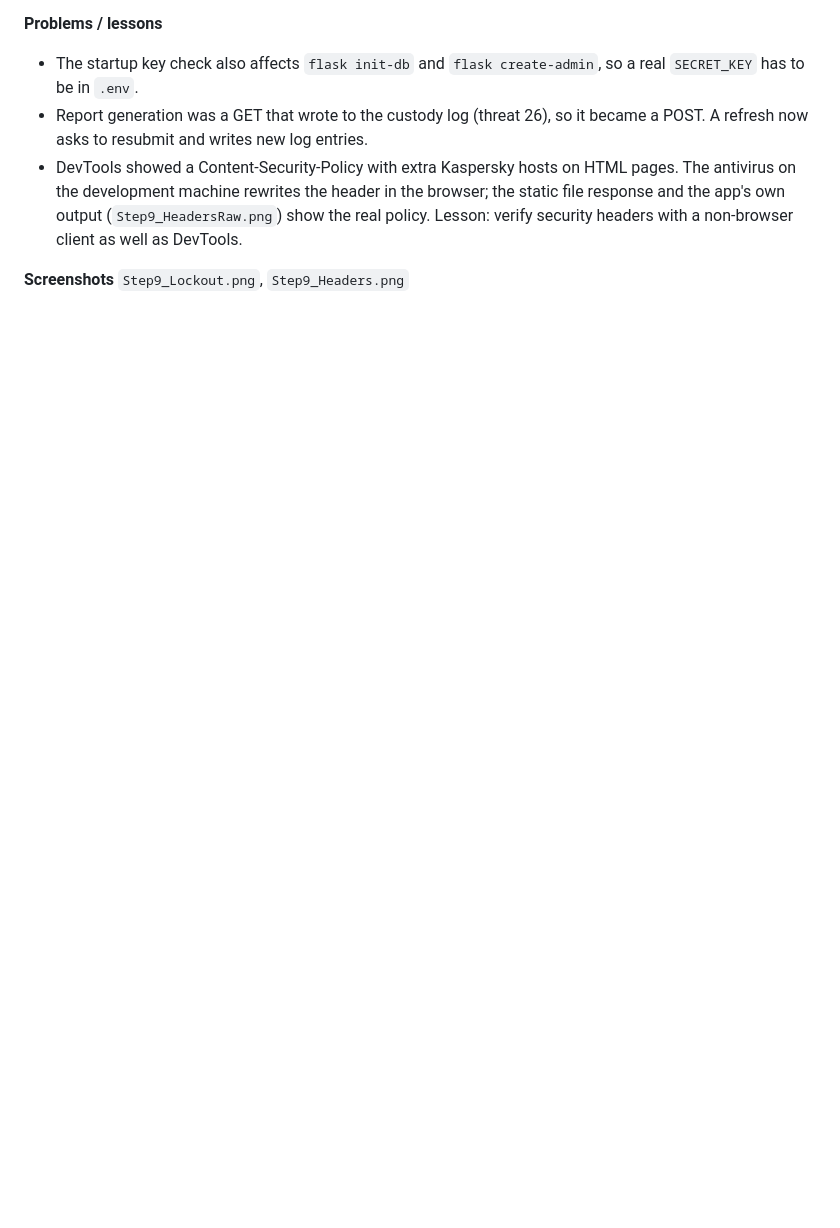
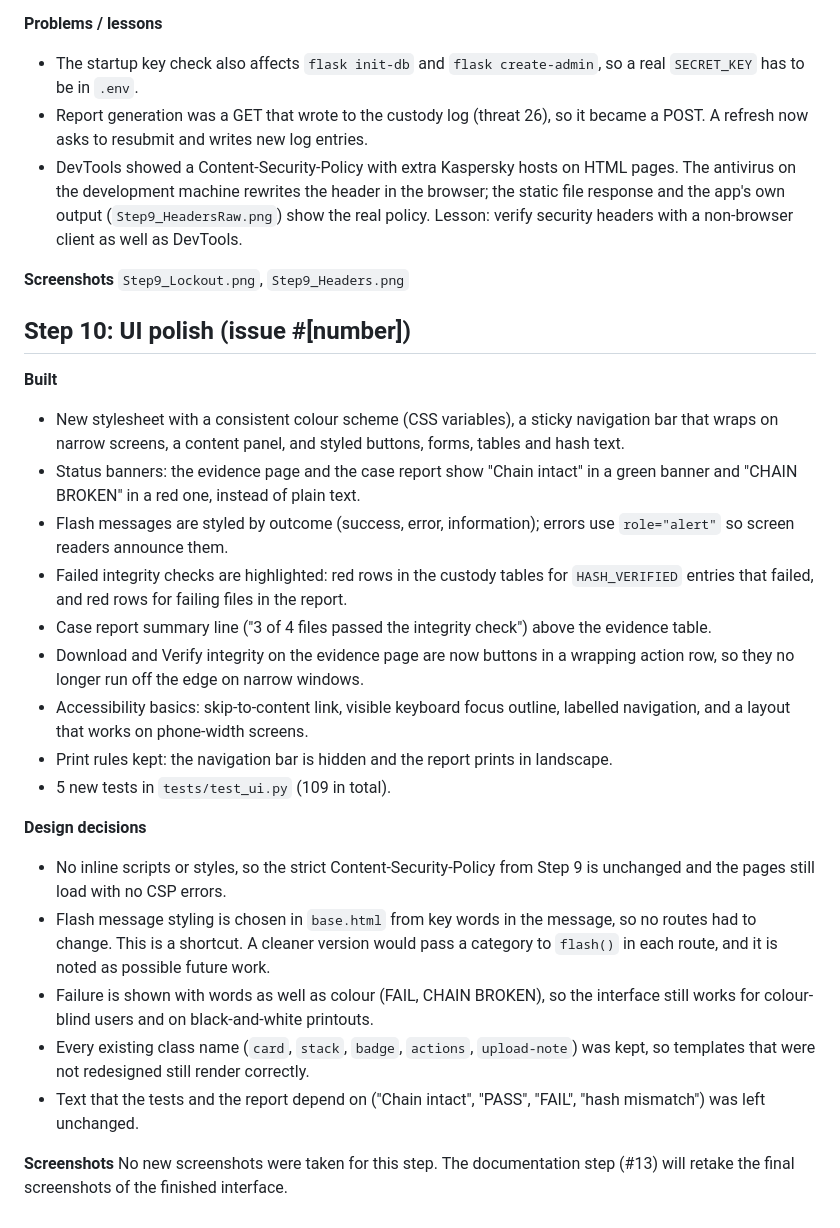
Before and after one commit to Sam-Kariuki/evitrack, a Markdown page: docs/development_log.md, the part around the change. Drawn GitHub-style; blank space fills up the shorter version.

Commit message:
docs: step 10 UI polish notes

```diff
--- a/docs/development_log.md
+++ b/docs/development_log.md
@@ -132,3 +132,26 @@ no download route; uploads before Step 6 have no custody entries.
 
 **Screenshots**
 `Step9_Lockout.png`, `Step9_Headers.png`
+
+## Step 10: UI polish (issue #[number])
+
+**Built**
+- New stylesheet with a consistent colour scheme (CSS variables), a sticky navigation bar that wraps on narrow screens, a content panel, and styled buttons, forms, tables and hash text.
+- Status banners: the evidence page and the case report show "Chain intact" in a green banner and "CHAIN BROKEN" in a red one, instead of plain text.
+- Flash messages are styled by outcome (success, error, information); errors use `role="alert"` so screen readers announce them.
+- Failed integrity checks are highlighted: red rows in the custody tables for `HASH_VERIFIED` entries that failed, and red rows for failing files in the report.
+- Case report summary line ("3 of 4 files passed the integrity check") above the evidence table.
+- Download and Verify integrity on the evidence page are now buttons in a wrapping action row, so they no longer run off the edge on narrow windows.
+- Accessibility basics: skip-to-content link, visible keyboard focus outline, labelled navigation, and a layout that works on phone-width screens.
+- Print rules kept: the navigation bar is hidden and the report prints in landscape.
+- 5 new tests in `tests/test_ui.py` (109 in total).
+
+**Design decisions**
+- No inline scripts or styles, so the strict Content-Security-Policy from Step 9 is unchanged and the pages still load with no CSP errors.
+- Flash message styling is chosen in `base.html` from key words in the message, so no routes had to change. This is a shortcut. A cleaner version would pass a category to `flash()` in each route, and it is noted as possible future work.
+- Failure is shown with words as well as colour (FAIL, CHAIN BROKEN), so the interface still works for colour-blind users and on black-and-white printouts.
+- Every existing class name (`card`, `stack`, `badge`, `actions`, `upload-note`) was kept, so templates that were not redesigned still render correctly.
+- Text that the tests and the report depend on ("Chain intact", "PASS", "FAIL", "hash mismatch") was left unchanged.
+
+**Screenshots**
+No new screenshots were taken for this step. The documentation step (#13) will retake the final screenshots of the finished interface.
```
